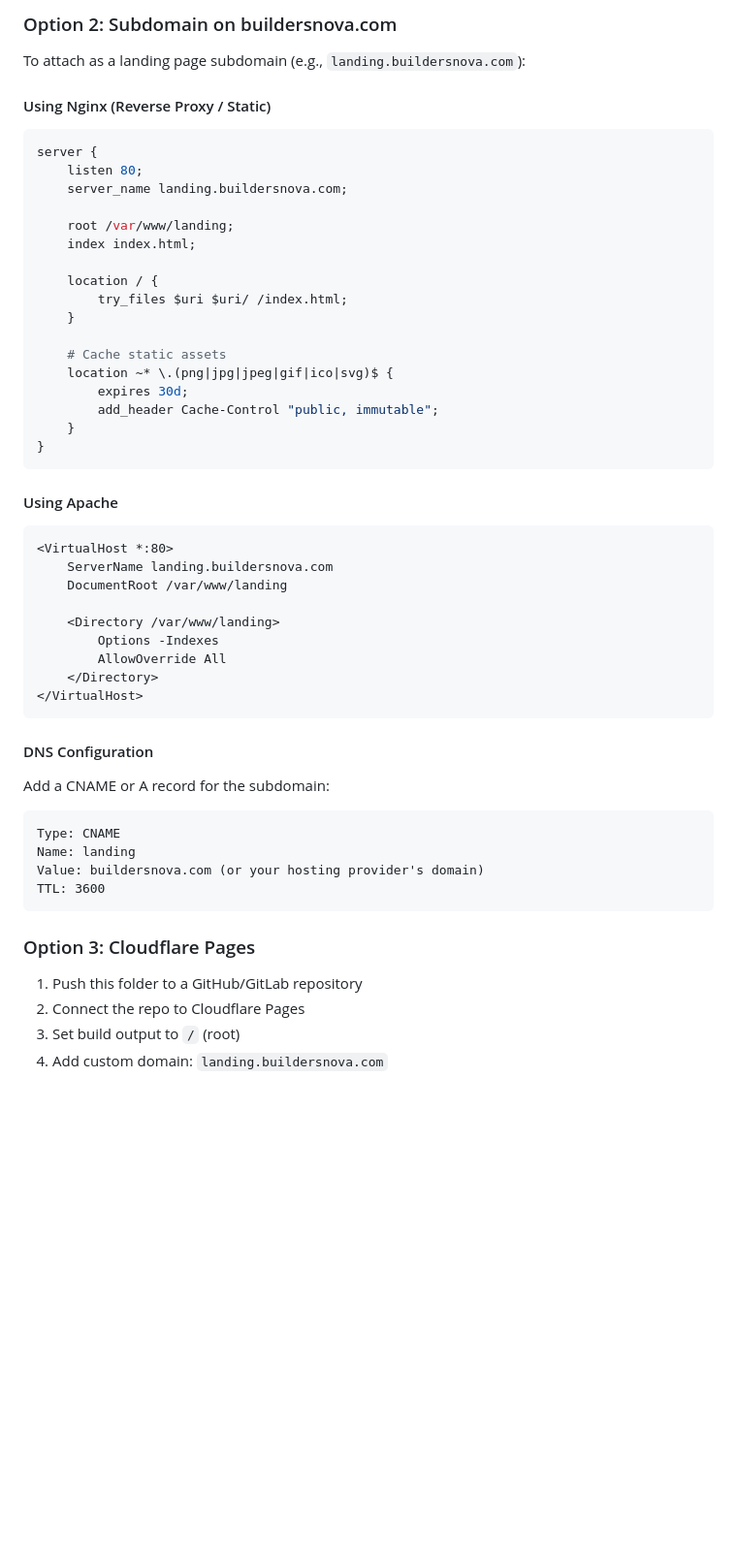
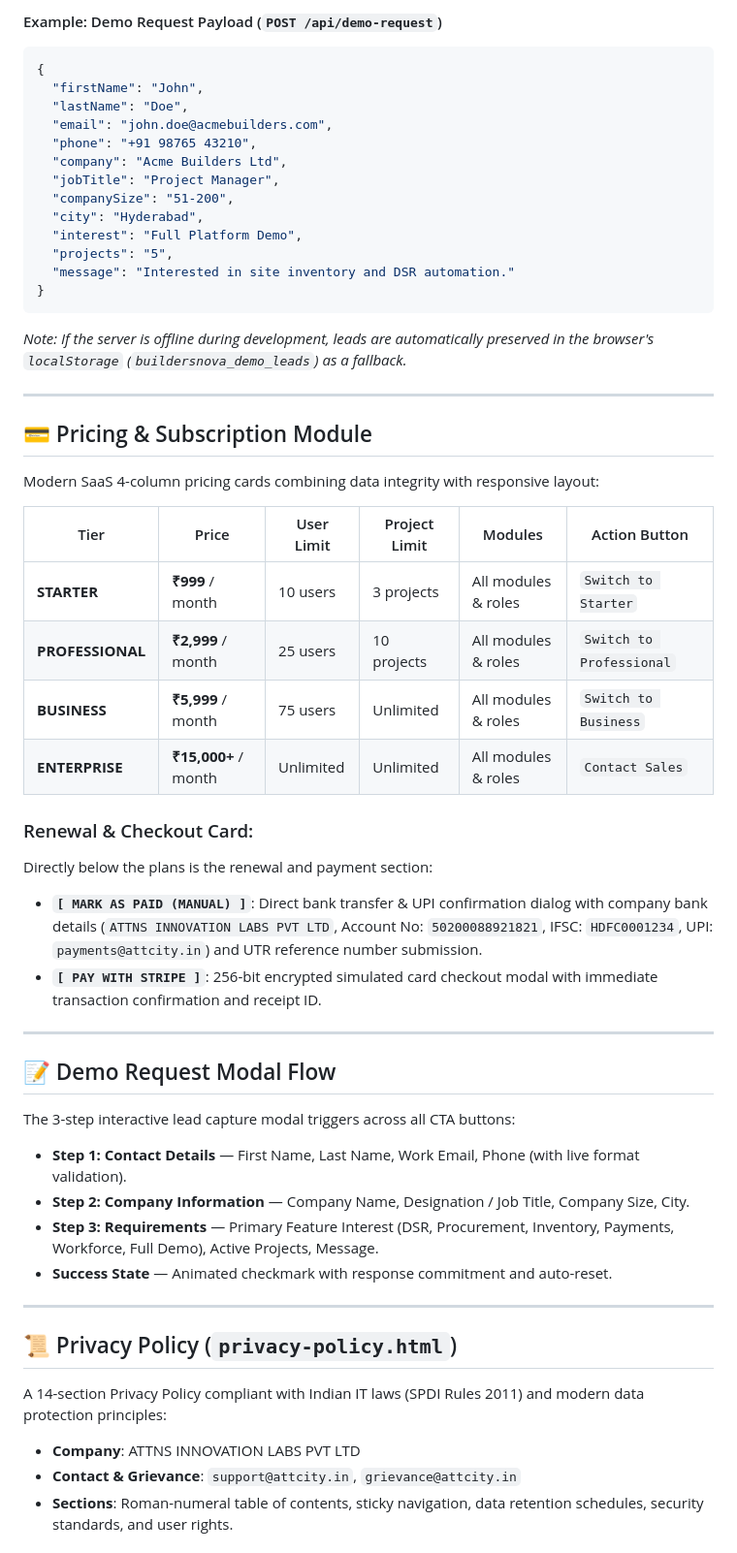
Before and after one commit to HariGanesh-UI/Sample-landing_page, a Markdown page: README.md, the part around one of its changes. Shown at 97% size. Drawn GitHub-style; blank space fills up the shorter version.

````diff
--- a/README.md
+++ b/README.md
@@ -60,57 +81,56 @@ aws s3 sync . s3://your-bucket-name --acl public-read
-### Option 2: Subdomain on buildersnova.com
-
-To attach as a landing page subdomain (e.g., `landing.buildersnova.com`):
-
-#### Using Nginx (Reverse Proxy / Static)
-
-```nginx
-server {
-    listen 80;
-    server_name landing.buildersnova.com;
-
-    root /var/www/landing;
-    index index.html;
-
-    location / {
-        try_files $uri $uri/ /index.html;
-    }
-
-    # Cache static assets
-    location ~* \.(png|jpg|jpeg|gif|ico|svg)$ {
-        expires 30d;
-        add_header Cache-Control "public, immutable";
-    }
+#### Example: Demo Request Payload (`POST /api/demo-request`)
+```json
+{
+  "firstName": "John",
+  "lastName": "Doe",
+  "email": "john.doe@acmebuilders.com",
+  "phone": "+91 98765 43210",
+  "company": "Acme Builders Ltd",
+  "jobTitle": "Project Manager",
+  "companySize": "51-200",
+  "city": "Hyderabad",
+  "interest": "Full Platform Demo",
+  "projects": "5",
+  "message": "Interested in site inventory and DSR automation."
 }
 ```
 
-#### Using Apache
+*Note: If the server is offline during development, leads are automatically preserved in the browser's `localStorage` (`buildersnova_demo_leads`) as a fallback.*
 
-```apache
-<VirtualHost *:80>
-    ServerName landing.buildersnova.com
-    DocumentRoot /var/www/landing
+---
 
-    <Directory /var/www/landing>
-        Options -Indexes
-        AllowOverride All
-    </Directory>
-</VirtualHost>
-```
+## 💳 Pricing & Subscription Module
 
-#### DNS Configuration
+Modern SaaS 4-column pricing cards combining data integrity with responsive layout:
 
-Add a CNAME or A record for the subdomain:
+| Tier | Price | User Limit | Project Limit | Modules | Action Button |
+|---|---|---|---|---|---|
+| **STARTER** | **₹999** / month | 10 users | 3 projects | All modules & roles | `Switch to Starter` |
+| **PROFESSIONAL** | **₹2,999** / month | 25 users | 10 projects | All modules & roles | `Switch to Professional` |
+| **BUSINESS** | **₹5,999** / month | 75 users | Unlimited | All modules & roles | `Switch to Business` |
+| **ENTERPRISE** | **₹15,000+** / month | Unlimited | Unlimited | All modules & roles | `Contact Sales` |
 
-```
-Type: CNAME
-Name: landing
-Value: buildersnova.com (or your hosting provider's domain)
-TTL: 3600
-```
+### Renewal & Checkout Card:
+Directly below the plans is the renewal and payment section:
+- **`[ MARK AS PAID (MANUAL) ]`**: Direct bank transfer & UPI confirmation dialog with company bank details (`ATTNS INNOVATION LABS PVT LTD`, Account No: `50200088921821`, IFSC: `HDFC0001234`, UPI: `payments@attcity.in`) and UTR reference number submission.
+- **`[ PAY WITH STRIPE ]`**: 256-bit encrypted simulated card checkout modal with immediate transaction confirmation and receipt ID.
 
-### Option 3: Cloudflare Pages
+---
 
-1. Push this folder to a GitHub/GitLab repository
-2. Connect the repo to Cloudflare Pages
-3. Set build output to `/` (root)
-4. Add custom domain: `landing.buildersnova.com`
+## 📝 Demo Request Modal Flow
+
+The 3-step interactive lead capture modal triggers across all CTA buttons:
+- **Step 1: Contact Details** — First Name, Last Name, Work Email, Phone (with live format validation).
+- **Step 2: Company Information** — Company Name, Designation / Job Title, Company Size, City.
+- **Step 3: Requirements** — Primary Feature Interest (DSR, Procurement, Inventory, Payments, Workforce, Full Demo), Active Projects, Message.
+- **Success State** — Animated checkmark with response commitment and auto-reset.
+
+---
+
+## 📜 Privacy Policy (`privacy-policy.html`)
+
+A 14-section Privacy Policy compliant with Indian IT laws (SPDI Rules 2011) and modern data protection principles:
+- **Company**: ATTNS INNOVATION LABS PVT LTD
+- **Contact & Grievance**: `support@attcity.in`, `grievance@attcity.in`
+- **Sections**: Roman-numeral table of contents, sticky navigation, data retention schedules, security standards, and user rights.
+
````
Also changed, not shown: other parts of README.md (+105 -83 lines).
